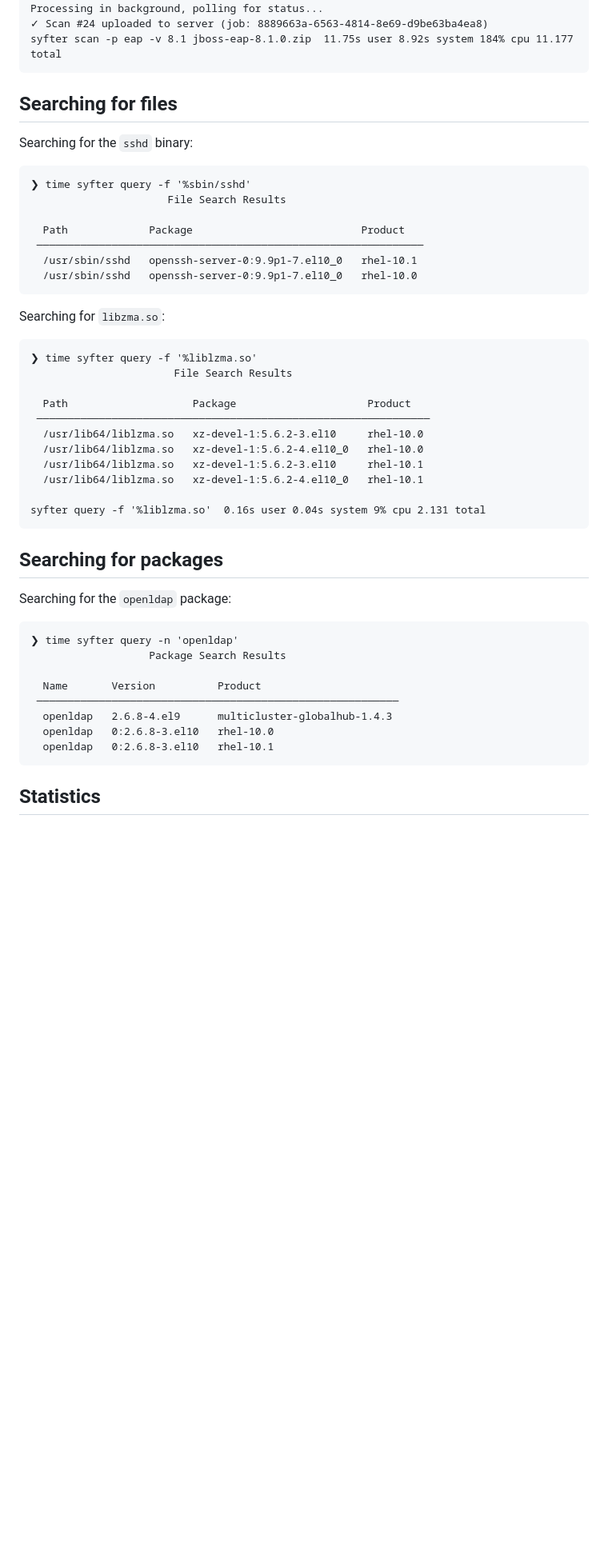
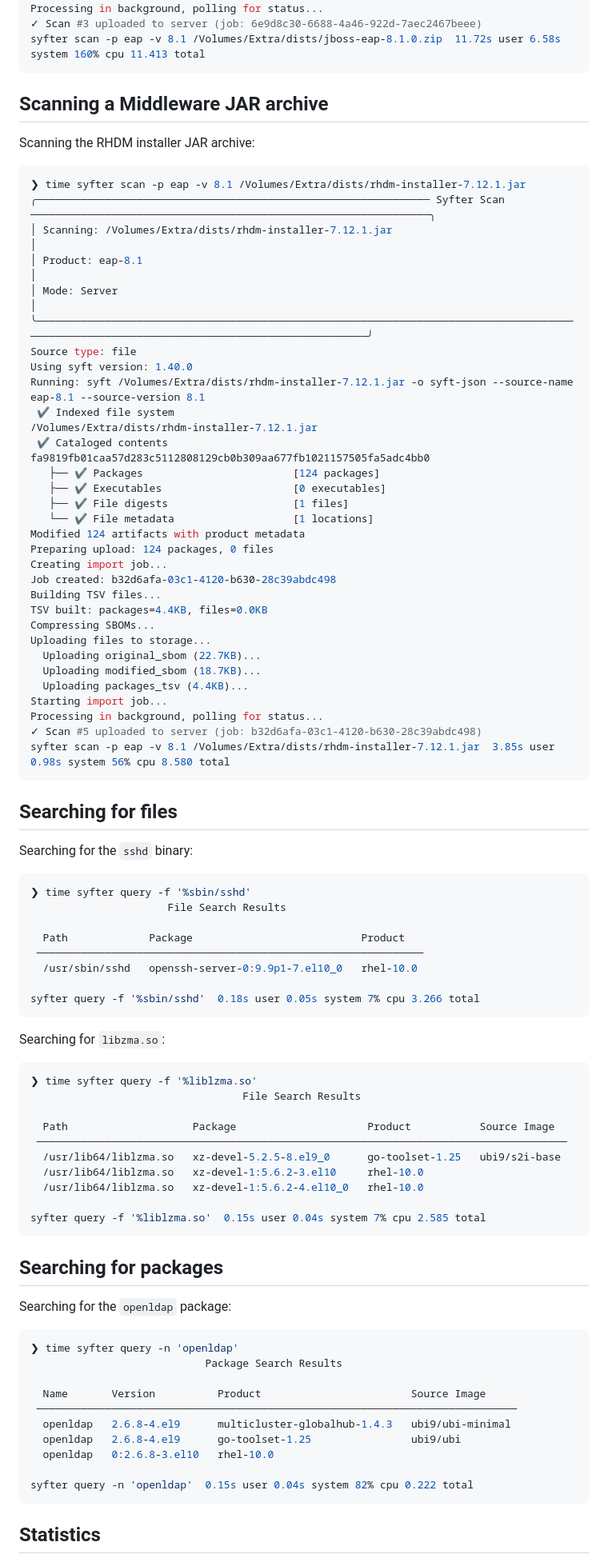
Before and after one commit to north-echo/syfter-enterprise, a Markdown page: EXAMPLES.md, the part around one of its changes. Shown at 80% size. Rendered like a GitHub page; blank space fills up the shorter version.

````diff
--- a/EXAMPLES.md
+++ b/EXAMPLES.md
@@ -233,52 +193,91 @@ Uploading files to storage...
 Starting import job...
 Processing in background, polling for status...
-✓ Scan #24 uploaded to server (job: 8889663a-6563-4814-8e69-d9be63ba4ea8)
-syfter scan -p eap -v 8.1 jboss-eap-8.1.0.zip  11.75s user 8.92s system 184% cpu 11.177 total
+✓ Scan #3 uploaded to server (job: 6e9d8c30-6688-4a46-922d-7aec2467beee)
+syfter scan -p eap -v 8.1 /Volumes/Extra/dists/jboss-eap-8.1.0.zip  11.72s user 6.58s system 160% cpu 11.413 total
+```
+
+## Scanning a Middleware JAR archive
+
+Scanning the RHDM installer JAR archive:
+
+``` shell
+❯ time syfter scan -p eap -v 8.1 /Volumes/Extra/dists/rhdm-installer-7.12.1.jar
+╭─────────────────────────────────────────────────────────────── Syfter Scan ────────────────────────────────────────────────────────────────╮
+│ Scanning: /Volumes/Extra/dists/rhdm-installer-7.12.1.jar                                                                                   │
+│ Product: eap-8.1                                                                                                                           │
+│ Mode: Server                                                                                                                               │
+╰────────────────────────────────────────────────────────────────────────────────────────────────────────────────────────────────────────────╯
+Source type: file
+Using syft version: 1.40.0
+Running: syft /Volumes/Extra/dists/rhdm-installer-7.12.1.jar -o syft-json --source-name eap-8.1 --source-version 8.1
+ ✔ Indexed file system                                                                       /Volumes/Extra/dists/rhdm-installer-7.12.1.jar
+ ✔ Cataloged contents                                                      fa9819fb01caa57d283c5112808129cb0b309aa677fb1021157505fa5adc4bb0
+   ├── ✔ Packages                        [124 packages]
+   ├── ✔ Executables                     [0 executables]
+   ├── ✔ File digests                    [1 files]
+   └── ✔ File metadata                   [1 locations]
+Modified 124 artifacts with product metadata
+Preparing upload: 124 packages, 0 files
+Creating import job...
+Job created: b32d6afa-03c1-4120-b630-28c39abdc498
+Building TSV files...
+TSV built: packages=4.4KB, files=0.0KB
+Compressing SBOMs...
+Uploading files to storage...
+  Uploading original_sbom (22.7KB)...
+  Uploading modified_sbom (18.7KB)...
+  Uploading packages_tsv (4.4KB)...
+Starting import job...
+Processing in background, polling for status...
+✓ Scan #5 uploaded to server (job: b32d6afa-03c1-4120-b630-28c39abdc498)
+syfter scan -p eap -v 8.1 /Volumes/Extra/dists/rhdm-installer-7.12.1.jar  3.85s user 0.98s system 56% cpu 8.580 total
 ```
 
 ## Searching for files
 
 Searching for the `sshd` binary:
 
-```
+``` shell
 ❯ time syfter query -f '%sbin/sshd'
                       File Search Results
 
   Path             Package                           Product
  ──────────────────────────────────────────────────────────────
-  /usr/sbin/sshd   openssh-server-0:9.9p1-7.el10_0   rhel-10.1
   /usr/sbin/sshd   openssh-server-0:9.9p1-7.el10_0   rhel-10.0
+
+syfter query -f '%sbin/sshd'  0.18s user 0.05s system 7% cpu 3.266 total
 ```
 
 Searching for `libzma.so`:
 
-```
+``` shell
 ❯ time syfter query -f '%liblzma.so'
-                       File Search Results
+                                  File Search Results
 
-  Path                    Package                     Product
- ───────────────────────────────────────────────────────────────
+  Path                    Package                     Product           Source Image
+ ─────────────────────────────────────────────────────────────────────────────────────
+  /usr/lib64/liblzma.so   xz-devel-5.2.5-8.el9_0      go-toolset-1.25   ubi9/s2i-base
   /usr/lib64/liblzma.so   xz-devel-1:5.6.2-3.el10     rhel-10.0
   /usr/lib64/liblzma.so   xz-devel-1:5.6.2-4.el10_0   rhel-10.0
-  /usr/lib64/liblzma.so   xz-devel-1:5.6.2-3.el10     rhel-10.1
-  /usr/lib64/liblzma.so   xz-devel-1:5.6.2-4.el10_0   rhel-10.1
 
-syfter query -f '%liblzma.so'  0.16s user 0.04s system 9% cpu 2.131 total
+syfter query -f '%liblzma.so'  0.15s user 0.04s system 7% cpu 2.585 total
 ```
 
 ## Searching for packages
 
 Searching for the `openldap` package:
 
-```
+``` shell
 ❯ time syfter query -n 'openldap'
-                   Package Search Results
+                            Package Search Results
 
-  Name       Version          Product
- ──────────────────────────────────────────────────────────
-  openldap   2.6.8-4.el9      multicluster-globalhub-1.4.3
+  Name       Version          Product                        Source Image
+ ─────────────────────────────────────────────────────────────────────────────
+  openldap   2.6.8-4.el9      multicluster-globalhub-1.4.3   ubi9/ubi-minimal
+  openldap   2.6.8-4.el9      go-toolset-1.25                ubi9/ubi
   openldap   0:2.6.8-3.el10   rhel-10.0
-  openldap   0:2.6.8-3.el10   rhel-10.1
+
+syfter query -n 'openldap'  0.15s user 0.04s system 82% cpu 0.222 total
 ```
 
 ## Statistics
````
Also changed, not shown: other parts of EXAMPLES.md (+102 -140 lines).
